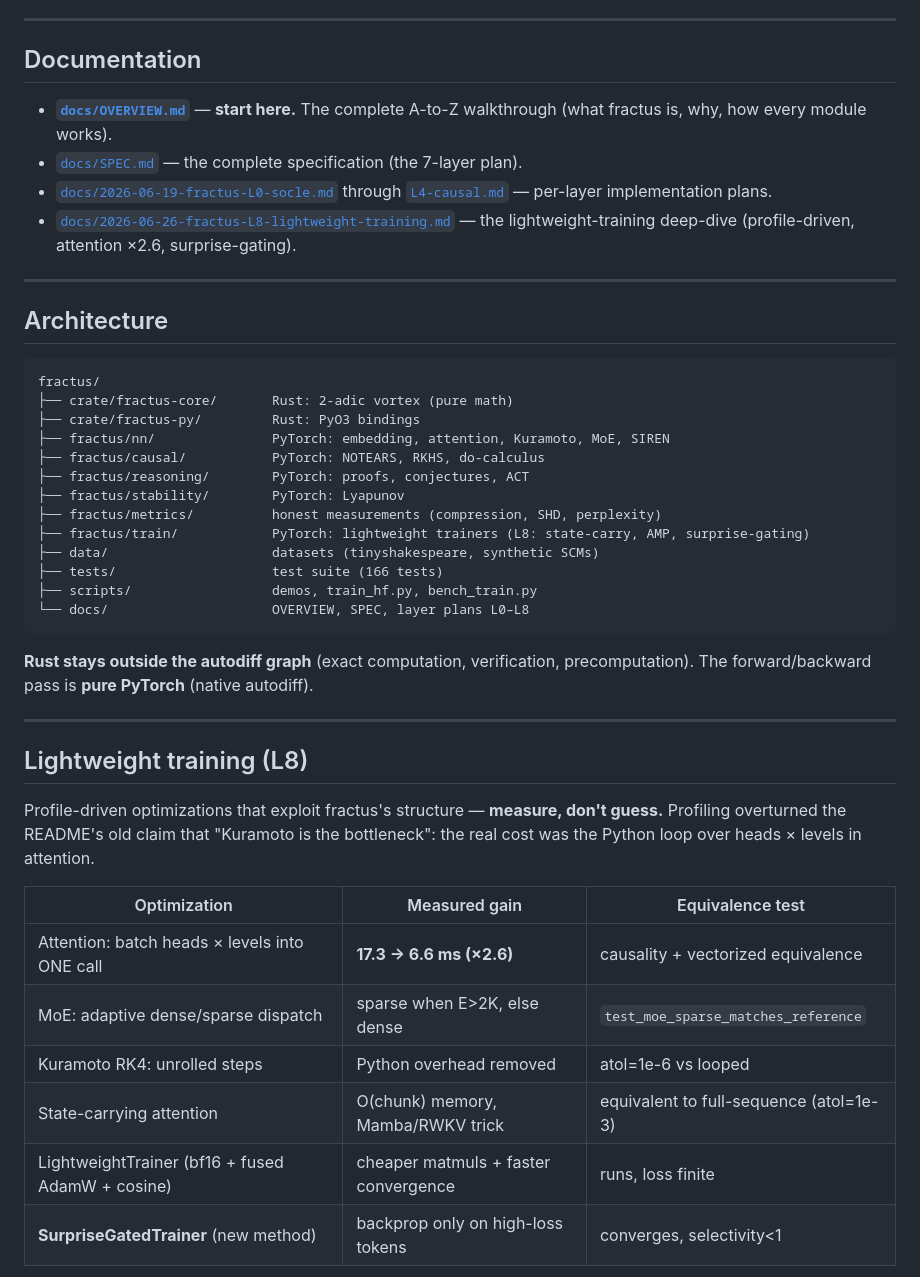
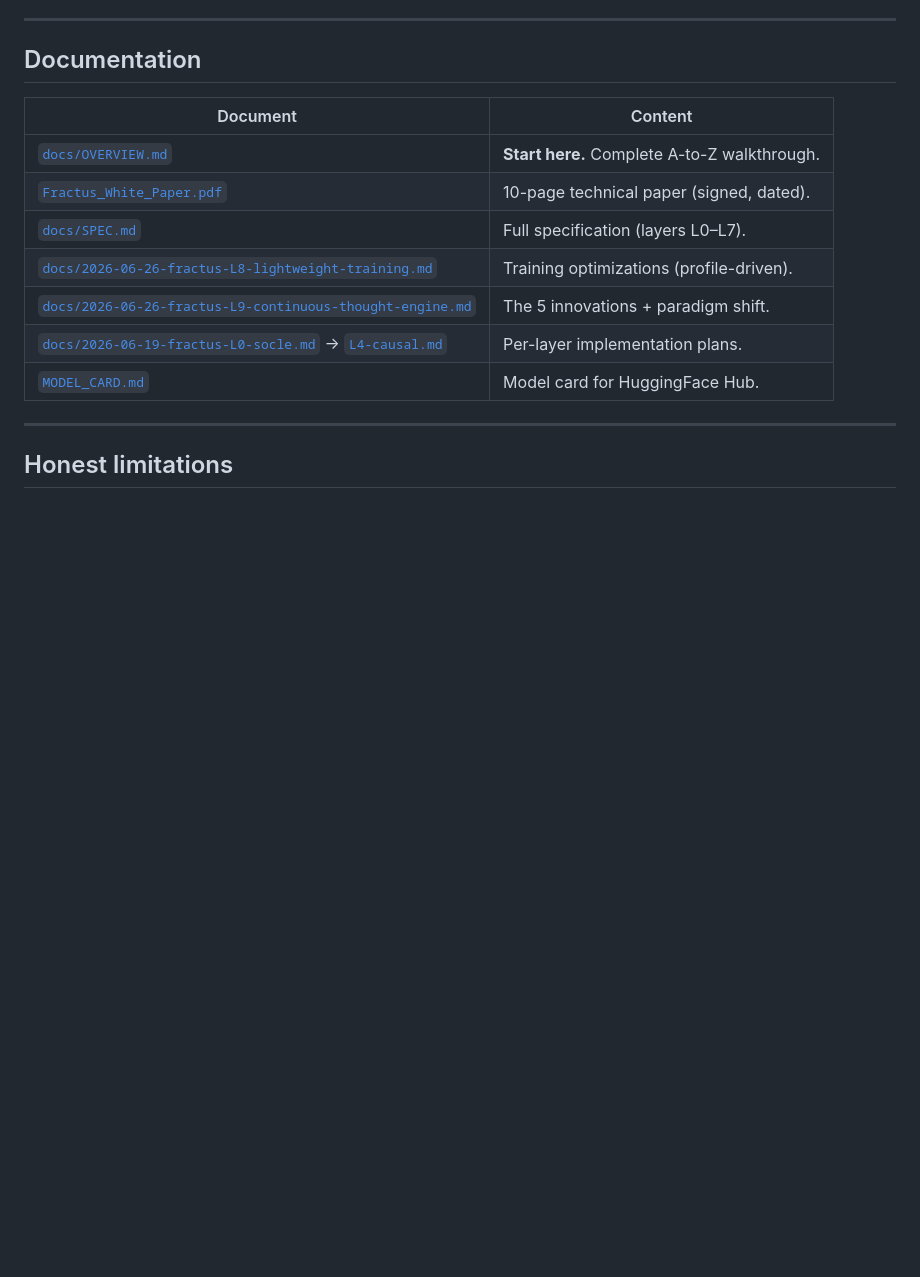
Before and after one commit to AFKmoney/fractus, a Markdown page: README.md, the part around one of its changes. Drawn GitHub-style; blank space fills up the shorter version.

````diff
--- a/README.md
+++ b/README.md
@@ -136,45 +148,17 @@ pytest tests/test_attention_vectorized.py -v   # vectorization equivalence
 
 ## Documentation
 
-- **[`docs/OVERVIEW.md`](docs/OVERVIEW.md)** — **start here.** The complete A-to-Z walkthrough (what fractus is, why, how every module works).
-- [`docs/SPEC.md`](docs/SPEC.md) — the complete specification (the 7-layer plan).
-- [`docs/2026-06-19-fractus-L0-socle.md`](docs/2026-06-19-fractus-L0-socle.md) through [`L4-causal.md`](docs/2026-06-19-fractus-L4-causal.md) — per-layer implementation plans.
-- [`docs/2026-06-26-fractus-L8-lightweight-training.md`](docs/2026-06-26-fractus-L8-lightweight-training.md) — the lightweight-training deep-dive (profile-driven, attention ×2.6, surprise-gating).
+| Document | Content |
+|---|---|
+| [`docs/OVERVIEW.md`](docs/OVERVIEW.md) | **Start here.** Complete A-to-Z walkthrough. |
+| [`Fractus_White_Paper.pdf`](Fractus_White_Paper.pdf) | 10-page technical paper (signed, dated). |
+| [`docs/SPEC.md`](docs/SPEC.md) | Full specification (layers L0–L7). |
+| [`docs/2026-06-26-fractus-L8-lightweight-training.md`](docs/2026-06-26-fractus-L8-lightweight-training.md) | Training optimizations (profile-driven). |
+| [`docs/2026-06-26-fractus-L9-continuous-thought-engine.md`](docs/2026-06-26-fractus-L9-continuous-thought-engine.md) | The 5 innovations + paradigm shift. |
+| [`docs/2026-06-19-fractus-L0-socle.md`](docs/2026-06-19-fractus-L0-socle.md) → [`L4-causal.md`](docs/2026-06-19-fractus-L4-causal.md) | Per-layer implementation plans. |
+| [`MODEL_CARD.md`](MODEL_CARD.md) | Model card for HuggingFace Hub. |
 
 ---
 
-## Architecture
+## Honest limitations
 
-```
-fractus/
-├── crate/fractus-core/       Rust: 2-adic vortex (pure math)
-├── crate/fractus-py/         Rust: PyO3 bindings
-├── fractus/nn/               PyTorch: embedding, attention, Kuramoto, MoE, SIREN
-├── fractus/causal/           PyTorch: NOTEARS, RKHS, do-calculus
-├── fractus/reasoning/        PyTorch: proofs, conjectures, ACT
-├── fractus/stability/        PyTorch: Lyapunov
-├── fractus/metrics/          honest measurements (compression, SHD, perplexity)
-├── fractus/train/            PyTorch: lightweight trainers (L8: state-carry, AMP, surprise-gating)
-├── data/                     datasets (tinyshakespeare, synthetic SCMs)
-├── tests/                    test suite (166 tests)
-├── scripts/                  demos, train_hf.py, bench_train.py
-└── docs/                     OVERVIEW, SPEC, layer plans L0–L8
-```
-
-**Rust stays outside the autodiff graph** (exact computation, verification, precomputation). The forward/backward pass is **pure PyTorch** (native autodiff).
-
----
-
-## Lightweight training (L8)
-
-Profile-driven optimizations that exploit fractus's structure — **measure, don't guess.** Profiling overturned the README's old claim that "Kuramoto is the bottleneck": the real cost was the Python loop over heads × levels in attention.
-
-| Optimization | Measured gain | Equivalence test |
-|---|---|---|
-| Attention: batch heads × levels into ONE call | **17.3 → 6.6 ms (×2.6)** | causality + vectorized equivalence |
-| MoE: adaptive dense/sparse dispatch | sparse when E>2K, else dense | `test_moe_sparse_matches_reference` |
-| Kuramoto RK4: unrolled steps | Python overhead removed | atol=1e-6 vs looped |
-| State-carrying attention | O(chunk) memory, Mamba/RWKV trick | equivalent to full-sequence (atol=1e-3) |
-| LightweightTrainer (bf16 + fused AdamW + cosine) | cheaper matmuls + faster convergence | runs, loss finite |
-| **SurpriseGatedTrainer** (new method) | backprop only on high-loss tokens | converges, selectivity<1 |
-
````
Also changed, not shown: other parts of README.md (+129 -131 lines).
